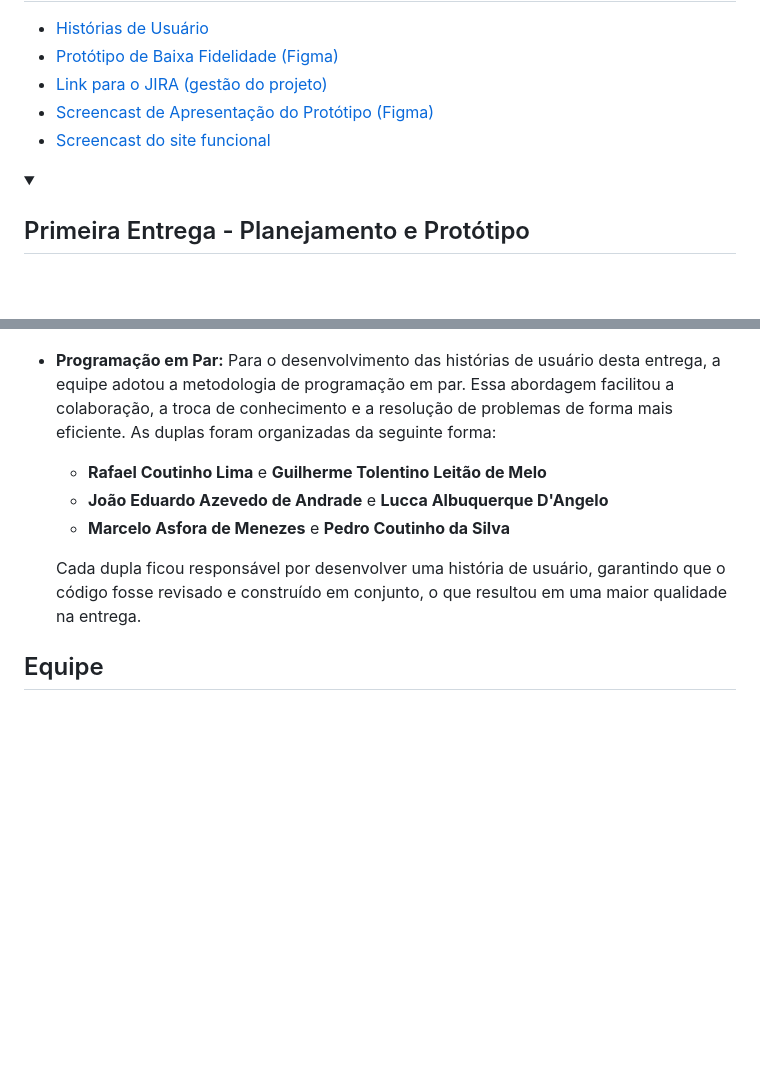
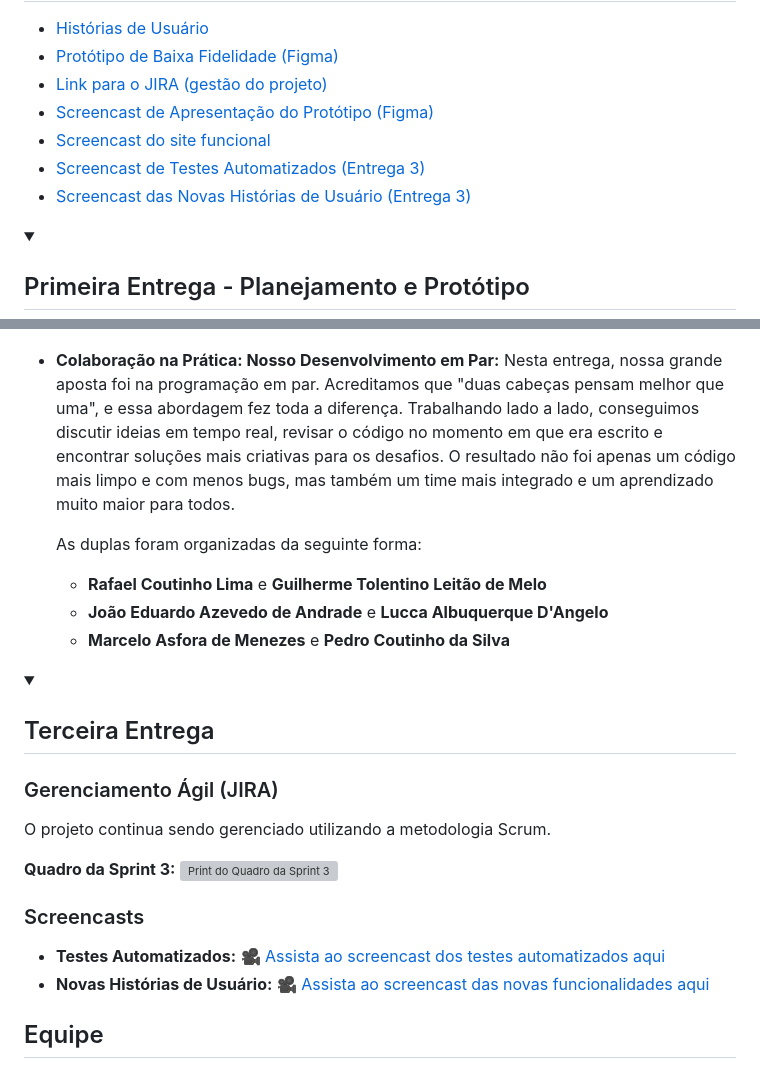
Before and after one commit to LuccaDangelo/RachAi, a Markdown page: README.md, 2 parts joined by grey strips. Drawn GitHub-style; folded sections open; blank space fills up the shorter version; grey boxes are pictures that could not be loaded.

Commit message:
Revise README to include pair programming details
Updated README with new sections on pair programming and agile management.

```diff
--- a/README.md
+++ b/README.md
@@ -19,6 +19,8 @@ RachAi é um aplicativo desenvolvido para simplificar a divisão de despesas ent
 - [Link para o JIRA (gestão do projeto)](https://jeaateam.atlassian.net/jira/software/projects/RAI/boards/34)
 - [Screencast de Apresentação do Protótipo (Figma)](https://youtu.be/dA_j2NWCX2k)
 - [Screencast do site funcional](https://youtu.be/n-TJ8coBneE)
+- [Screencast de Testes Automatizados (Entrega 3)](INSIRA_O_LINK_AQUI)
+- [Screencast das Novas Histórias de Usuário (Entrega 3)](INSIRA_O_LINK_AQUI)
 
 </details>
 
@@ -62,16 +64,31 @@ Foi desenvolvido um protótipo de baixa fidelidade para visualizar os fluxos de
 - **Bug Tracker:**
   ![Bug Tracker](assets/Issues_bugtracker.png)
 
-- **Programação em Par:**
-  Para o desenvolvimento das histórias de usuário desta entrega, a equipe adotou a metodologia de programação em par. Essa abordagem facilitou a colaboração, a troca de conhecimento e a resolução de problemas de forma mais eficiente. As duplas foram organizadas da seguinte forma:
+- **Colaboração na Prática: Nosso Desenvolvimento em Par:**
+  Nesta entrega, nossa grande aposta foi na programação em par. Acreditamos que "duas cabeças pensam melhor que uma", e essa abordagem fez toda a diferença. Trabalhando lado a lado, conseguimos discutir ideias em tempo real, revisar o código no momento em que era escrito e encontrar soluções mais criativas para os desafios. O resultado não foi apenas um código mais limpo e com menos bugs, mas também um time mais integrado e um aprendizado muito maior para todos.
 
+  As duplas foram organizadas da seguinte forma:
   * **Rafael Coutinho Lima** e **Guilherme Tolentino Leitão de Melo**
   * **João Eduardo Azevedo de Andrade** e **Lucca Albuquerque D'Angelo**
   * **Marcelo Asfora de Menezes** e **Pedro Coutinho da Silva**
 
-  Cada dupla ficou responsável por desenvolver uma história de usuário, garantindo que o código fosse revisado e construído em conjunto, o que resultou em uma maior qualidade na entrega.
+</details>
+
+<details>
+<summary><h2>Terceira Entrega</h2></summary>
+
+### Gerenciamento Ágil (JIRA)
+O projeto continua sendo gerenciado utilizando a metodologia Scrum.
+
+**Quadro da Sprint 3:**
+![Print do Quadro da Sprint 3](assets/quadro_sprint3.png)
+
+### Screencasts
+- **Testes Automatizados:** [🎥 Assista ao screencast dos testes automatizados aqui](INSIRA_O_LINK_AQUI)
+- **Novas Histórias de Usuário:** [🎥 Assista ao screencast das novas funcionalidades aqui](INSIRA_O_LINK_AQUI)
 
 </details>
+
 
 ## Equipe
 
```
